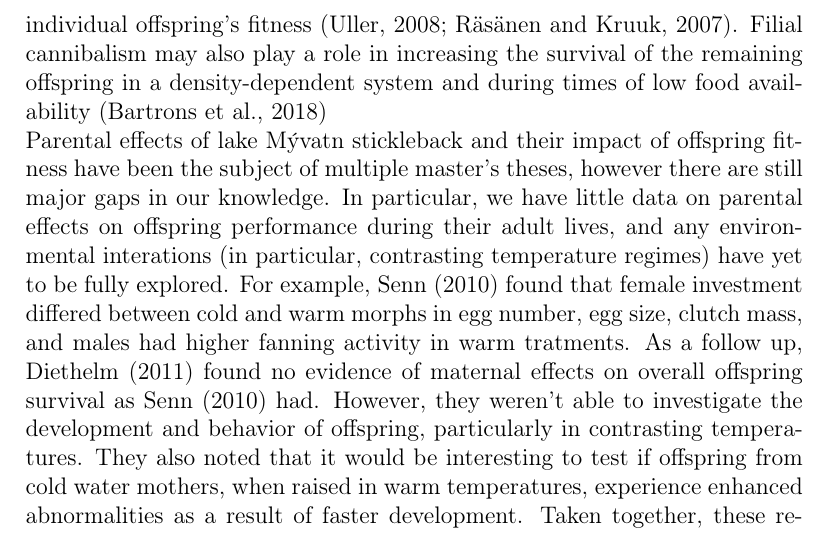
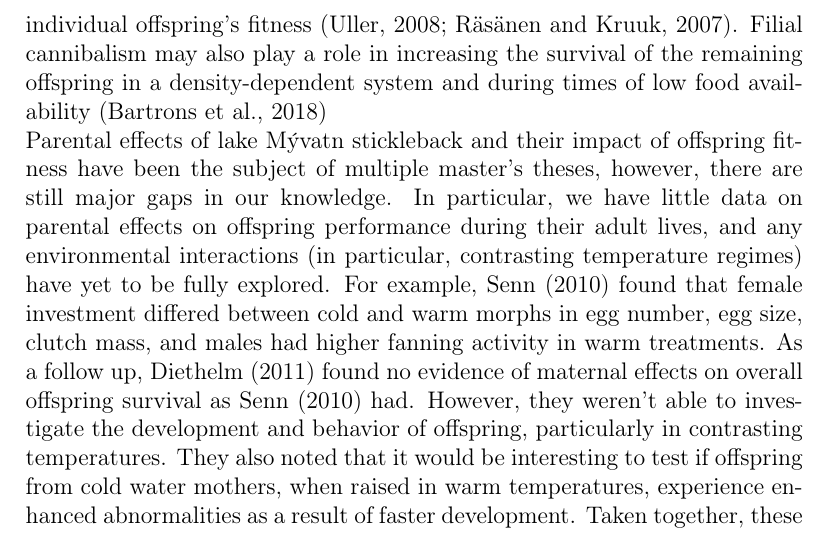
Before and after one commit to Swedwards99/Thesis, a LaTeX thesis (TeX files (copy)/mainthesis.tex): part of page 5 of 10, cut so that both start at the same text. Compiled offline with pdfLaTeX.

Commit message:
Updates from Overleaf

```diff
--- a/TeX files (copy)/mainthesis.tex
+++ b/TeX files (copy)/mainthesis.tex
@@ -52,7 +52,7 @@ The benefit of using a quantitative genetics model is that we can make predictio
 Here in Iceland, work on various populations of \textit{Gasterosteus aculeatus} has focused on phenotypic diversity, including phenotypic plasticity \citep{Kristjansson2002, Millet2013}. Icelandic stickleback show high levels of genetic variation, implying a single colonization and spread by marine stickleback \citep{Olafsdottir2007}. Particularly in neo-volcanic lakes, resource polymorphism has driven the evolution of sympactric ecotypes \citep{Olafsdottir2007, Kristjansson2002} that show a high degree of morphological and hehavioral divergence occuring over a relatively short amount of time (100 years) \citep{Lucek2014}. Lake M\'yvatn stickleback in particular provide an excellent study system for uncovering the sources of phenotypic divergence, due to its complex habitats. There is a large difference between various basins of the lake, owing to variation in sediment composition, temperature, prey, and predator populations. Prey populations, including the chironomid \textit{Tanytarsus gracilentus}, can fluxuate up to seven orders of magnitude over time \citep{Bartrons2018}.  Water temperatures between the basins are fed by hot and cold springs, leading to stark differences in temperature \citep{Einarsson2004}. Unlike other arctic and subarctic lakes, M\'yvatn is eutrophic, and its community is driven by consumer-resource as well as predator-prey interations \citep{Bartrons2018}, resulting in uneaven distributions of primary producers \citep{Einarsson2004}. Furthermore, predator populations including \textit{Salvelinus alpinus} and \textit{Salmo trutta} are not evenly dispersed throughout the lake. These factors, combined with the lack of physical dispersal barriers, indicates a high potential for divergent selection while also retaining high amounts of gene flow. However, the extent to which parental effects shape the morphology and behavior of lake M\'yvatn stickleback has yet to be investigated fully. Gaining a holisitic understanding of the causes to consequences of phenotypic divergence and intraspecific variation is a necessary precuror to assessing how a system will respond in the future.
 \paragraph{Parental Effects}
 Previous work on different stickleback populations have discovered a range of parental effects, both maternal and paternal. \citet{Bell2018} investigated the heritability of parental behavior (Specifically, fanning of eggs) by male stickleback and found strong heritability of the trait. Furthermore, they concluded that a strong amount of genetic variation could lead the evolvability of the fanning trait. Offspring of male stickleback that experience predation risk have shown to grow smaller and spend less time in the open \citep{Bell2016, Stein2014} Female stickleback have also been shown to pass on phenotypic information to their eggs. An RNAseq study analyzing female stickleback found that eggs from mothers exposed to predators had faster development times, as well as major epigenetic changes and alterations to non-coding genes during development \citep{Mommer2014, Bell2016}. Environmental components can play a role in shaping parental effects as well. Parental effects can be more or less pronounced depending on resource availability and temperatures experienced by parents and offspring during development \citep{Rasanen2007} and should therefore be divergent in complex habitats like lake M\'yvatn. Parental effects often occur with parent-offspring conflicts, which occur when there is a discrepency between life-history strategies that result in higher fitness for either parents or offspring \citep{Uller2008}. For example, maternal fitness of oviparus organisms will often increase with increasing numbers of eggs laid, however each egg then gets less nutrients allocated to it by its mother, reducing the individual offspring's fitness \citep{Uller2008, Rasanen2007}. Filial cannibalism may also play a role in increasing the survival of the remaining offspring in a density-dependent system and during times of low food availability \citep{Bartrons2018} \\
-Parental effects of lake M\'yvatn stickleback and their impact of offspring fitness have been the subject of multiple master's theses, however there are still major gaps in our knowledge. In particular, we have little data on parental effects on offspring performance during their adult lives, and any environmental interations (in particular, contrasting temperature regimes) have yet to be fully explored. For example, \citet{Senn} found that female investment differed between cold and warm morphs in egg number, egg size, clutch mass, and males had higher fanning activity in warm tratments. As a follow up, \citet{Diethelm} found no evidence of maternal effects on overall offspring survival as \citet{Senn} had. However, they weren't able to investigate the development and behavior of offspring, particularly in contrasting temperatures. They also noted that it would be interesting to test if offspring from cold water mothers, when raised in warm temperatures, experience enhanced abnormalities as a result of faster development. Taken together, these results show a gap in our knowledge regarding the nature of parental effects in M\'yvatn stickleback. What's more, neither of these works examined the relationship between parental effects and divergence in the context of a highly variable sympactric population.
+Parental effects of lake M\'yvatn stickleback and their impact of offspring fitness have been the subject of multiple master's theses, however, there are still major gaps in our knowledge. In particular, we have little data on parental effects on offspring performance during their adult lives, and any environmental interactions (in particular, contrasting temperature regimes) have yet to be fully explored. For example, \citet{Senn} found that female investment differed between cold and warm morphs in egg number, egg size, clutch mass, and males had higher fanning activity in warm treatments. As a follow up, \citet{Diethelm} found no evidence of maternal effects on overall offspring survival as \citet{Senn} had. However, they weren't able to investigate the development and behavior of offspring, particularly in contrasting temperatures. They also noted that it would be interesting to test if offspring from cold water mothers, when raised in warm temperatures, experience enhanced abnormalities as a result of faster development. Taken together, these results show a gap in our knowledge regarding the nature of parental effects in M\'yvatn stickleback. What's more, neither of these works examined the relationship between parental effects and divergence in the context of a highly variable sympactric population.
 
 \paragraph{The Role of Temperature Variation}
 Temperature variation has a large impact on the development of ectotherms including fishes \citep{Massey2021}. Nonlinear temperature effects have been shown to lead to variation in canalization of phenotypic traits in stickleback \citep{Ramler2014}. This variation can be
```
Also changed, not shown: TeX files (copy)/main.pdf (deleted), 3 other files.
